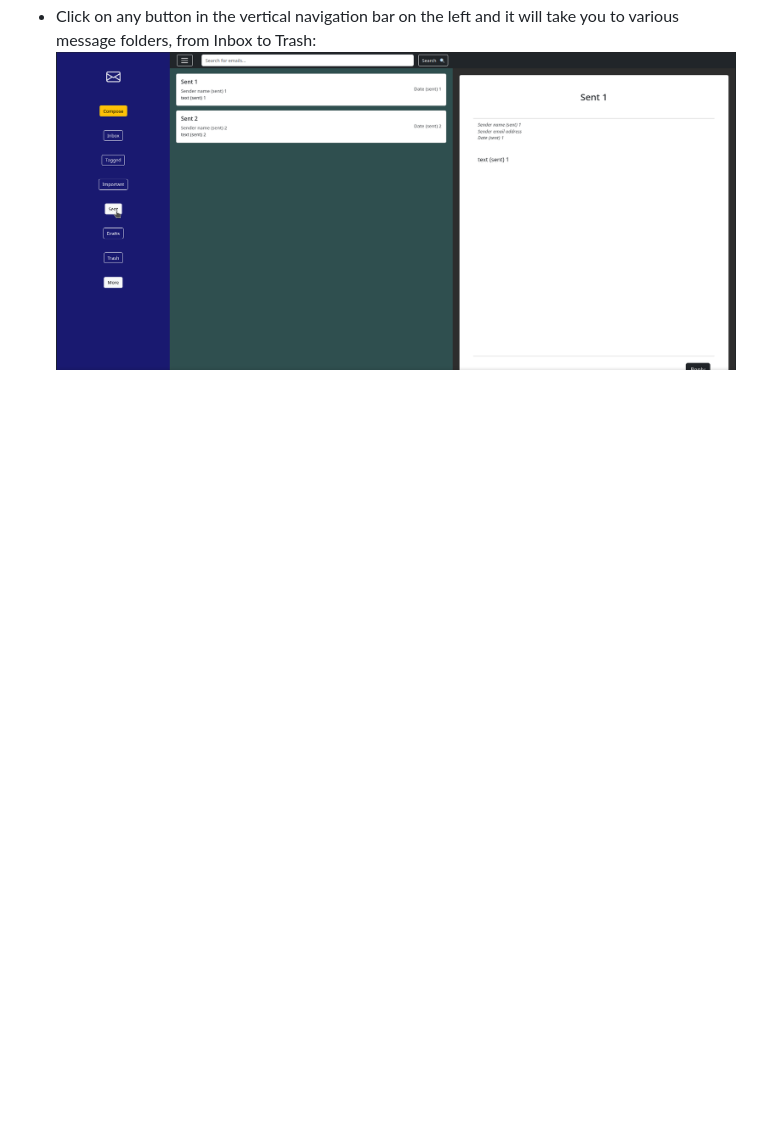
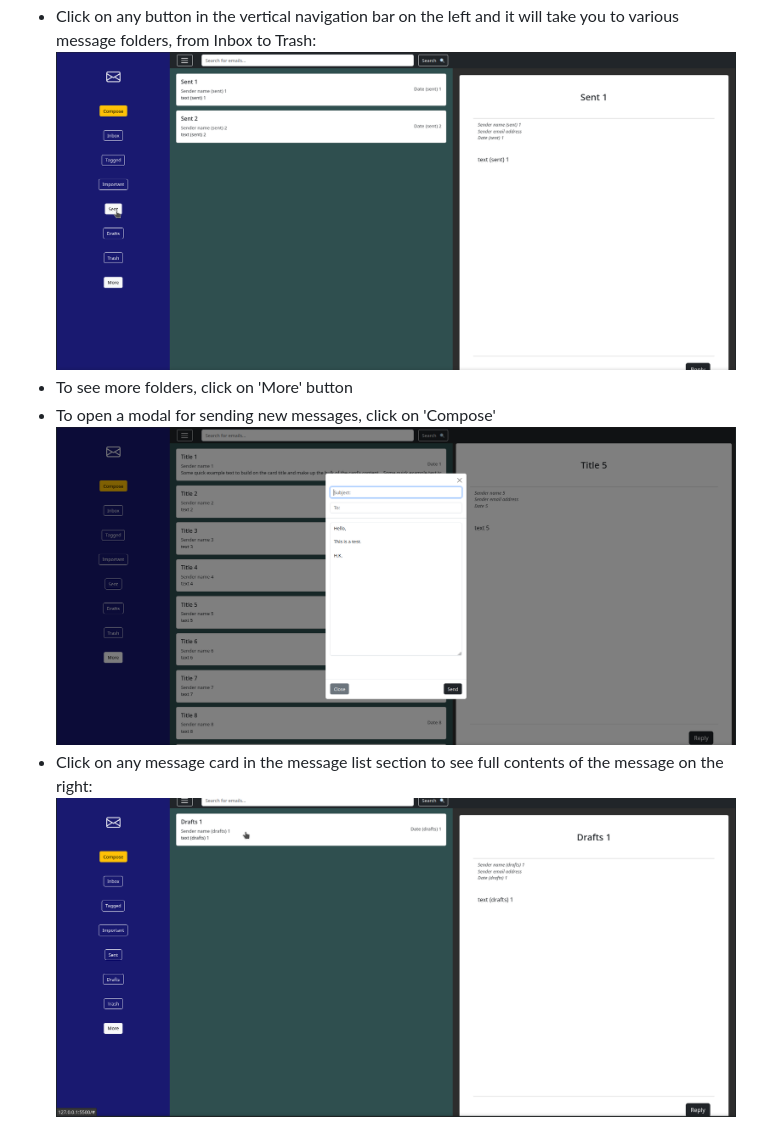
Before and after one commit to kristijanH1998/bootstrap-email-hornung, a Markdown page: README.md, the part around the change. GitHub-like rendering; pictures changed too: screenshots/compose-modal.png (added), screenshots/message-card-full-message.png (added); blank space fills up the shorter version.

Commit message:
New Message Modal screenshot and Full Message Container screenshotuploaded

```diff
--- a/README.md
+++ b/README.md
@@ -49,3 +49,8 @@ Bootstrap Grid Project - final JavaScript project for BVT Module 1 (Introduction
 ![start screen - home page](/screenshots/home-page-inbox.png?raw=true "Starting Page")
 * Click on any button in the vertical navigation bar on the left and it will take you to various message folders, from Inbox to Trash:
 ![Sent folder](/screenshots/message-folder-sent.png?raw=true "'Sent' folder")
+* To see more folders, click on 'More' button
+* To open a modal for sending new messages, click on 'Compose'
+![New Message Modal](/screenshots/compose-modal.png?raw=true "New Message Modal")
+* Click on any message card in the message list section to see full contents of the message on the right:
+![Message Container](/screenshots/message-card-full-message.png?raw=true "Full Message Container")
```
